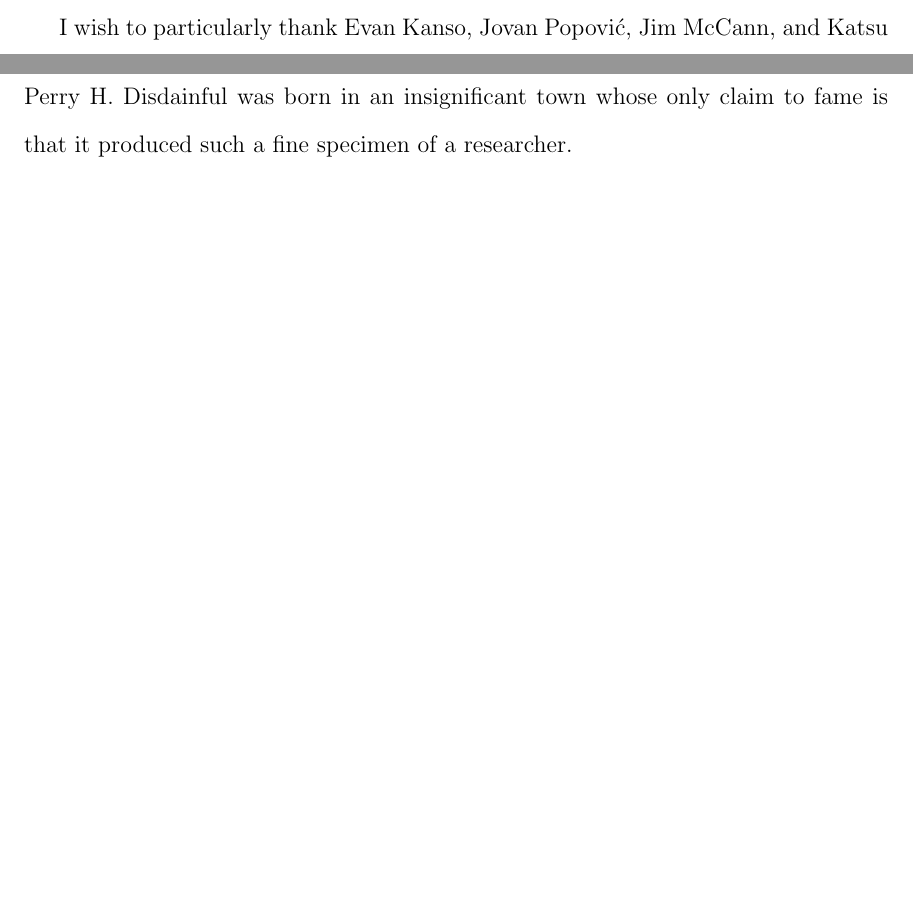
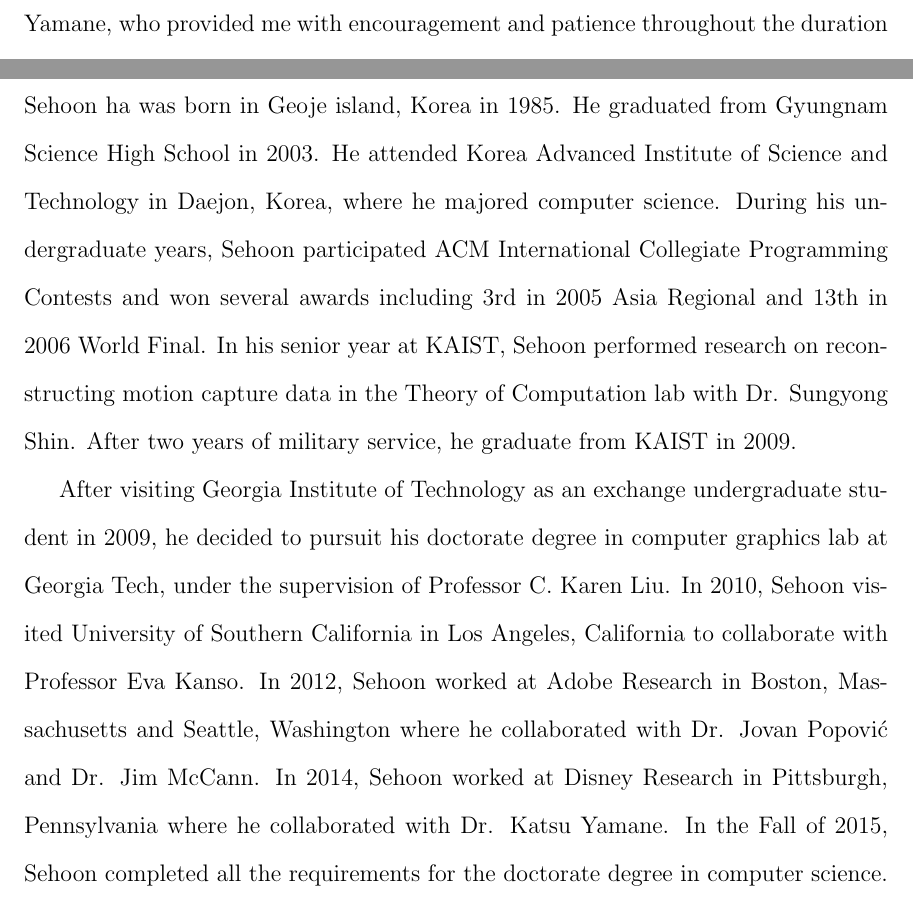
Before and after one commit to sehoonha/phd-thesis, a LaTeX thesis (thesis.tex, which reads vita.tex): two parts of pages 4 and 155 of 156 before the commit and two parts of pages 5 and 155 of 156 after it, joined at a grey line, cut at the place of the change, the shorter picture padded with empty space. Compiled offline with pdfLaTeX.

Commit message:
The very early initial draft with all texts

```diff
--- a/thesis.tex
+++ b/thesis.tex
@@ -135,9 +135,7 @@ throughout my life.
 %%         look into gatech-thesis-index.sty
 }
 \begin{vita}
-Perry H. Disdainful was born in an insignificant town
-whose only claim to fame is that it produced such a fine
-specimen of a researcher.
+  \input{vita}
 \end{vita}
 \end{postliminary}
 
--- /dev/null
+++ b/vita.tex
@@ -0,0 +1,23 @@
+Sehoon ha was born in Geoje island, Korea in 1985.
+He graduated from Gyungnam Science High School in 2003.
+He attended Korea Advanced Institute of Science and Technology in Daejon,
+Korea, where he majored computer science.
+During his undergraduate years, Sehoon participated ACM International
+Collegiate Programming Contests and won several awards including
+3rd in 2005 Asia Regional and 13th in 2006 World Final.
+In his senior year at KAIST, Sehoon performed research on reconstructing motion
+capture data in the Theory of Computation lab with Dr. Sungyong Shin.
+After two years of military service, he graduate from KAIST in 2009.
+
+After visiting Georgia Institute of Technology as an exchange undergraduate
+student in 2009, he decided to pursuit his doctorate degree in computer
+graphics lab at Georgia Tech, under the supervision of Professor C. Karen Liu.
+In 2010, Sehoon visited University of Southern California in Los Angeles,
+California to collaborate with Professor Eva Kanso.
+In 2012, Sehoon worked at Adobe Research in Boston, Massachusetts and Seattle,
+Washington where he collaborated with Dr. Jovan Popovi\'{c}
+and Dr. Jim McCann.
+In 2014, Sehoon worked at Disney Research in Pittsburgh, Pennsylvania where he
+collaborated with Dr. Katsu Yamane.
+In the Fall of 2015, Sehoon completed all the requirements for the doctorate
+degree in computer science.
```
Also changed, not shown: acknowledgements.tex (+4 -3 lines).
